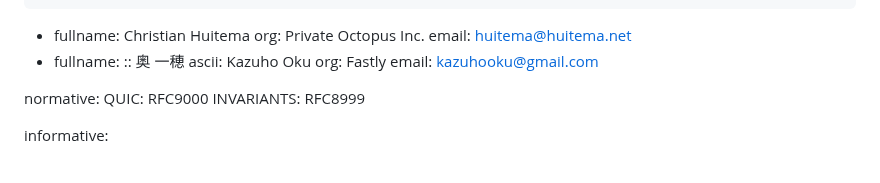
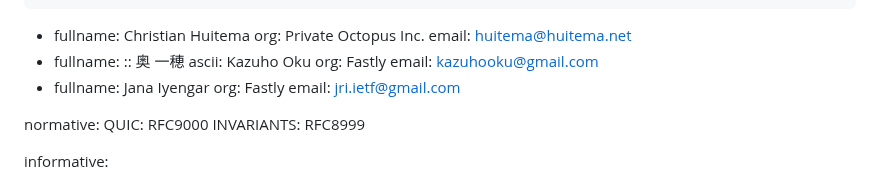
Before and after one commit to martinthomson/train-protocol, a Markdown page: draft-thomson-scone-train-protocol.md, the part around the change. GitHub-like rendering.

Commit message:
Add self

```diff
--- a/draft-thomson-scone-train-protocol.md
+++ b/draft-thomson-scone-train-protocol.md
@@ -37,6 +37,10 @@ author:
       ascii: Kazuho Oku
     org: Fastly
     email: kazuhooku@gmail.com
+ -
+    fullname: Jana Iyengar
+    org: Fastly
+    email: jri.ietf@gmail.com
 
 
 normative:
```
